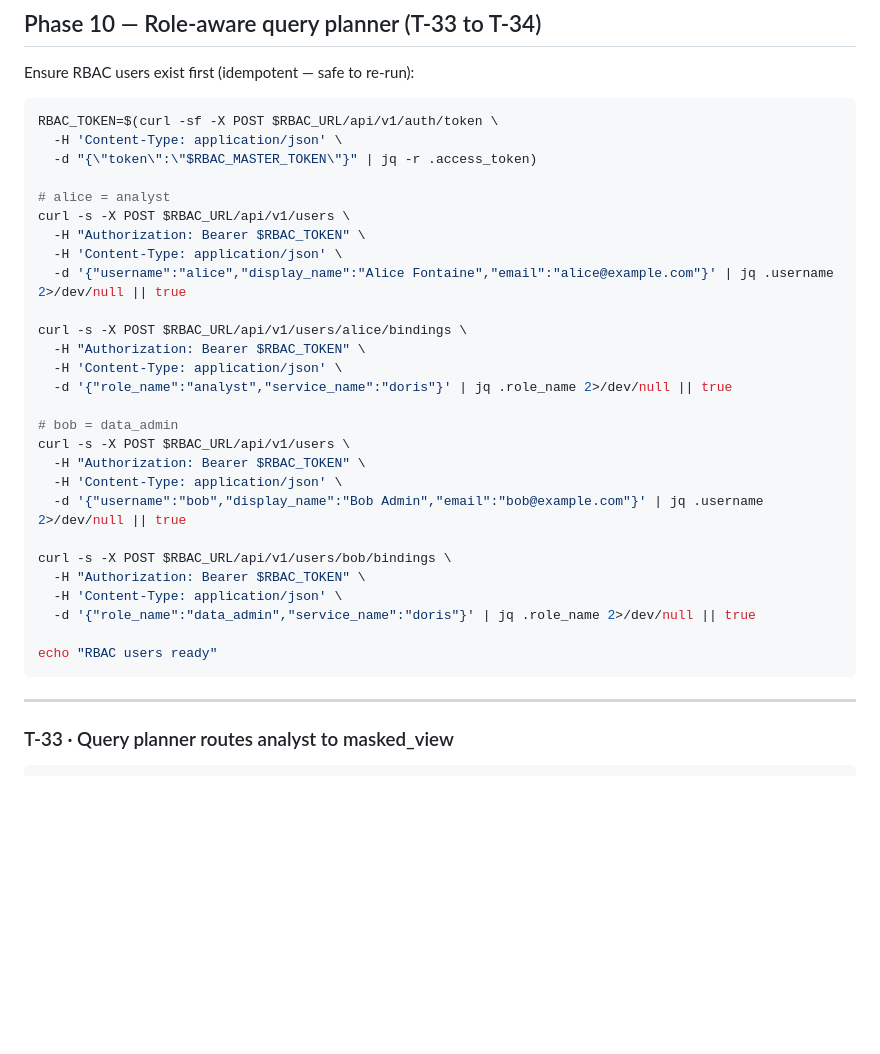
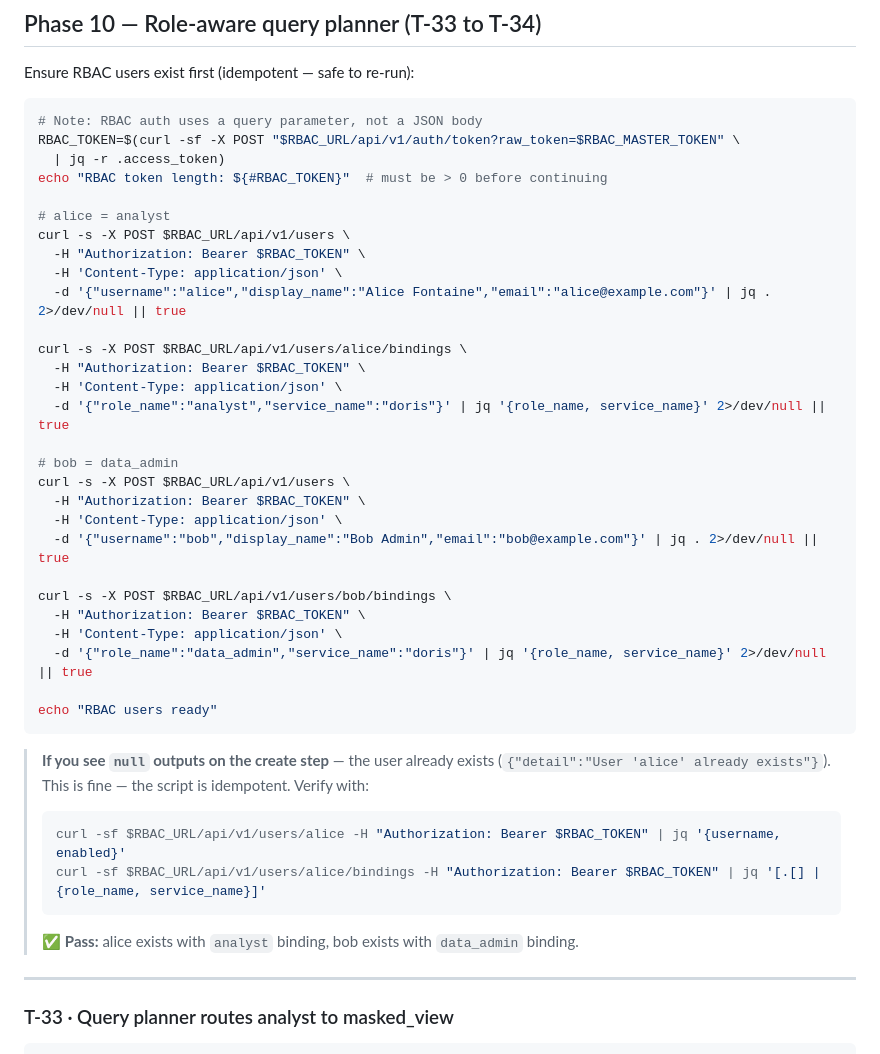
Before and after one commit to johnmillermca/stardatadblabs, a Markdown page: docs/runbooks/runbook-17-star-catalog-e2e-testing.md, the part around the change. Rendered like a GitHub page; blank space fills up the shorter version.

Commit message:
fix(runbook-17): fix RBAC token exchange — uses query param not JSON body
RBAC /api/v1/auth/token expects ?raw_token= query parameter,
not a JSON body like the catalog API. Wrong format caused empty
token → 401 on all subsequent calls → null outputs throughout
Phase 10 user setup.

- Fix RBAC_TOKEN exchange to use ?raw_token= query param
- Add token length echo so empty token is caught immediately
- Change jq .username → jq . on create (shows full response
  including 'already exists' message)
- Change jq .role_name → jq '{role_name,service_name}' on bindings
- Add 'If you see null' callout with verification commands

````diff
--- a/docs/runbooks/runbook-17-star-catalog-e2e-testing.md
+++ b/docs/runbooks/runbook-17-star-catalog-e2e-testing.md
@@ -839,34 +839,42 @@ curl -sf "$CATALOG_URL/api/v1/masking/views?database=governance_demo" \
 Ensure RBAC users exist first (idempotent — safe to re-run):
 
 ```bash
-RBAC_TOKEN=$(curl -sf -X POST $RBAC_URL/api/v1/auth/token \
-  -H 'Content-Type: application/json' \
-  -d "{\"token\":\"$RBAC_MASTER_TOKEN\"}" | jq -r .access_token)
+# Note: RBAC auth uses a query parameter, not a JSON body
+RBAC_TOKEN=$(curl -sf -X POST "$RBAC_URL/api/v1/auth/token?raw_token=$RBAC_MASTER_TOKEN" \
+  | jq -r .access_token)
+echo "RBAC token length: ${#RBAC_TOKEN}"  # must be > 0 before continuing
 
 # alice = analyst
 curl -s -X POST $RBAC_URL/api/v1/users \
   -H "Authorization: Bearer $RBAC_TOKEN" \
   -H 'Content-Type: application/json' \
-  -d '{"username":"alice","display_name":"Alice Fontaine","email":"alice@example.com"}' | jq .username 2>/dev/null || true
+  -d '{"username":"alice","display_name":"Alice Fontaine","email":"alice@example.com"}' | jq . 2>/dev/null || true
 
 curl -s -X POST $RBAC_URL/api/v1/users/alice/bindings \
   -H "Authorization: Bearer $RBAC_TOKEN" \
   -H 'Content-Type: application/json' \
-  -d '{"role_name":"analyst","service_name":"doris"}' | jq .role_name 2>/dev/null || true
+  -d '{"role_name":"analyst","service_name":"doris"}' | jq '{role_name, service_name}' 2>/dev/null || true
 
 # bob = data_admin
 curl -s -X POST $RBAC_URL/api/v1/users \
   -H "Authorization: Bearer $RBAC_TOKEN" \
   -H 'Content-Type: application/json' \
-  -d '{"username":"bob","display_name":"Bob Admin","email":"bob@example.com"}' | jq .username 2>/dev/null || true
+  -d '{"username":"bob","display_name":"Bob Admin","email":"bob@example.com"}' | jq . 2>/dev/null || true
 
 curl -s -X POST $RBAC_URL/api/v1/users/bob/bindings \
   -H "Authorization: Bearer $RBAC_TOKEN" \
   -H 'Content-Type: application/json' \
-  -d '{"role_name":"data_admin","service_name":"doris"}' | jq .role_name 2>/dev/null || true
+  -d '{"role_name":"data_admin","service_name":"doris"}' | jq '{role_name, service_name}' 2>/dev/null || true
 
 echo "RBAC users ready"
 ```
+
+> **If you see `null` outputs on the create step** — the user already exists (`{"detail":"User 'alice' already exists"}`). This is fine — the script is idempotent. Verify with:
+> ```bash
+> curl -sf $RBAC_URL/api/v1/users/alice -H "Authorization: Bearer $RBAC_TOKEN" | jq '{username, enabled}'
+> curl -sf $RBAC_URL/api/v1/users/alice/bindings -H "Authorization: Bearer $RBAC_TOKEN" | jq '[.[] | {role_name, service_name}]'
+> ```
+> ✅ **Pass:** alice exists with `analyst` binding, bob exists with `data_admin` binding.
 
 ---
 
````
